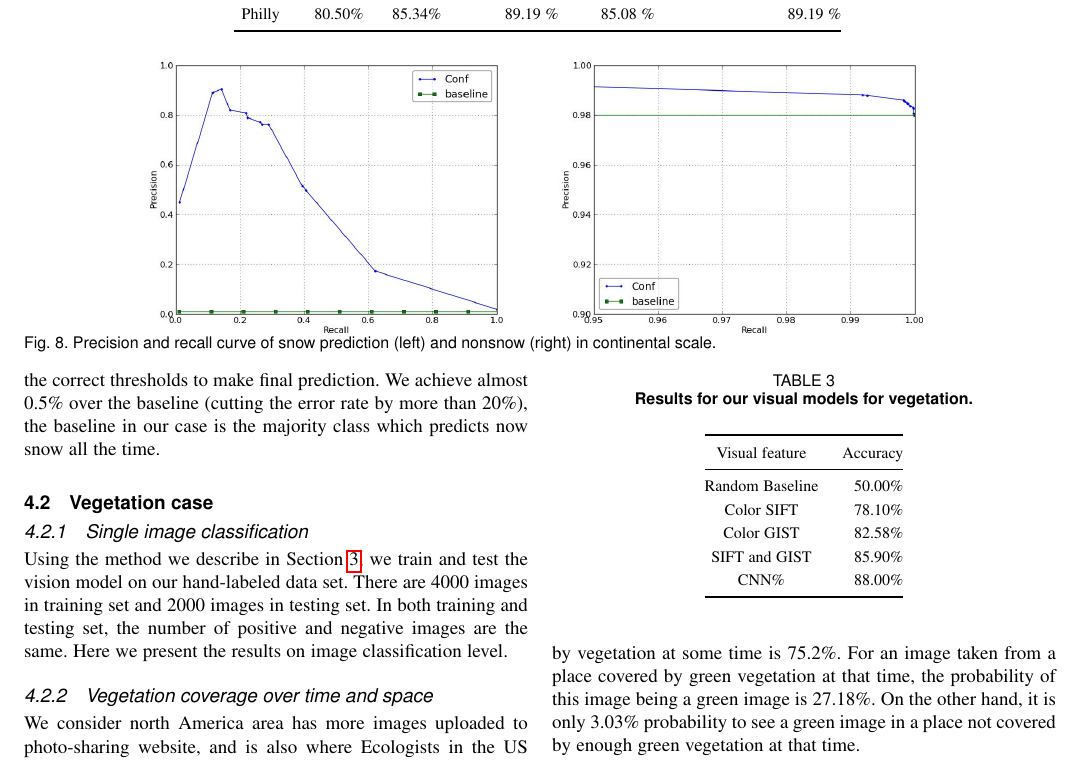
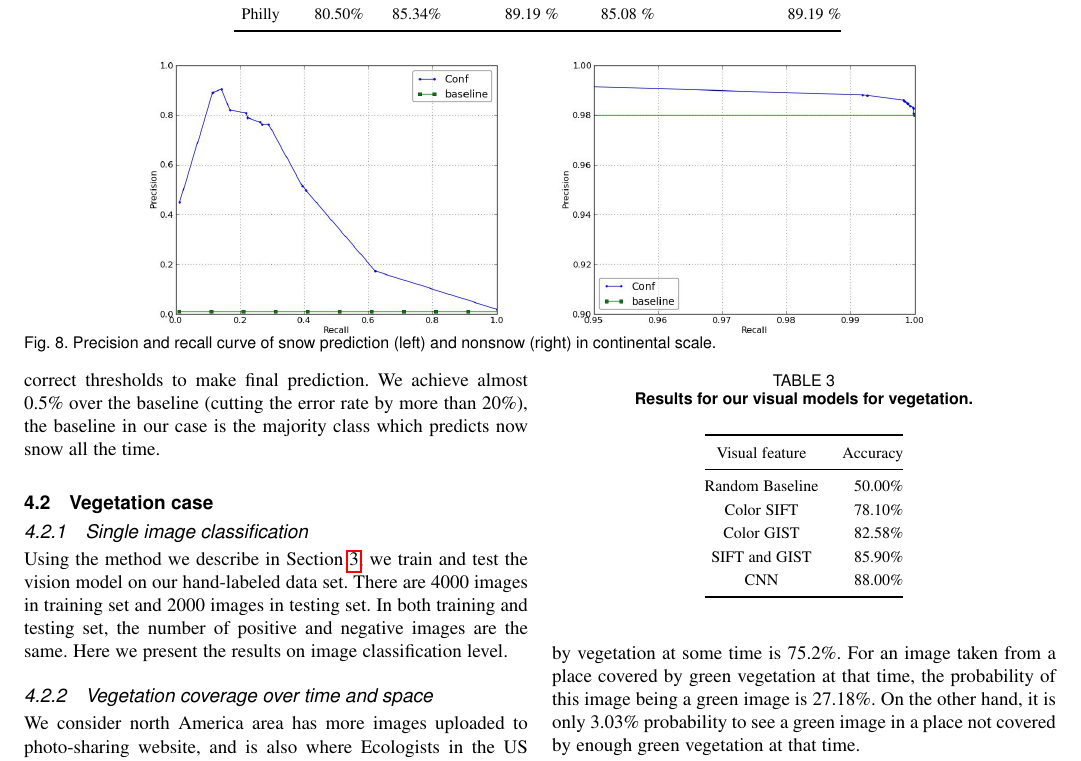
Before and after one commit to wang203/eco_journal, a LaTeX paper (main.tex, which reads results.tex): part of page 11 of 15, cut so that both start at the same text. Compiled offline with pdfLaTeX.

Commit message:
fix extra space

```diff
--- a/results.tex
+++ b/results.tex
@@ -445,7 +445,7 @@ Random Baseline & 50.00\%\\
 Color SIFT & 78.10\%\\
 Color GIST & 82.58\% \\
 SIFT and GIST& 85.90\% \\
-CNN\% &  88.00\%\\
+CNN &  88.00\%\\
 \bottomrule
 \end{tabular}
 \end{table}
```
Also changed, not shown: results.tex (10 more changed lines), 1 other file.
